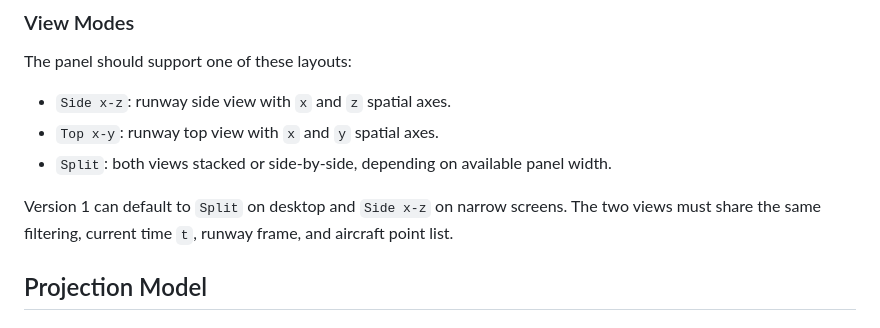
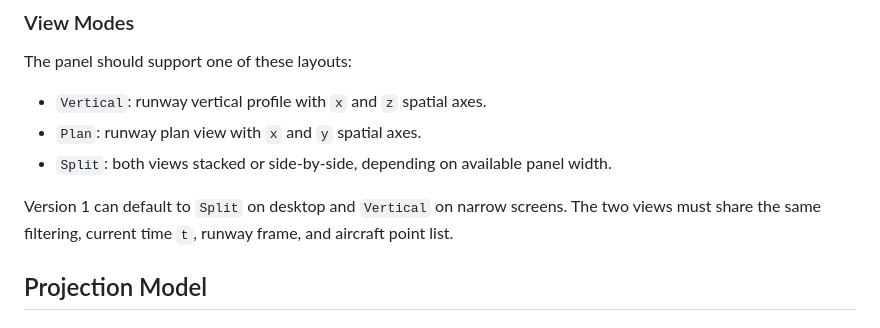
Before and after one commit to Horizon-42/thesis, a Markdown page: aeroviz-4d/docs/12-runway-rnav-trajectory-profile-view.md, the part around one of its changes. Rendered like a GitHub page.

```diff
--- a/aeroviz-4d/docs/12-runway-rnav-trajectory-profile-view.md
+++ b/aeroviz-4d/docs/12-runway-rnav-trajectory-profile-view.md
@@ -420,12 +492,12 @@ Recommended visible information:
 
 The panel should support one of these layouts:
 
-- `Side x-z`: runway side view with `x` and `z` spatial axes.
-- `Top x-y`: runway top view with `x` and `y` spatial axes.
+- `Vertical`: runway vertical profile with `x` and `z` spatial axes.
+- `Plan`: runway plan view with `x` and `y` spatial axes.
 - `Split`: both views stacked or side-by-side, depending on available panel
   width.
 
-Version 1 can default to `Split` on desktop and `Side x-z` on narrow screens.
+Version 1 can default to `Split` on desktop and `Vertical` on narrow screens.
 The two views must share the same filtering, current time `t`, runway frame,
 and aircraft point list.
 
```
Also changed, not shown: other parts of aeroviz-4d/docs/12-runway-rnav-trajectory-profile-view.md (+84 -12 lines).
